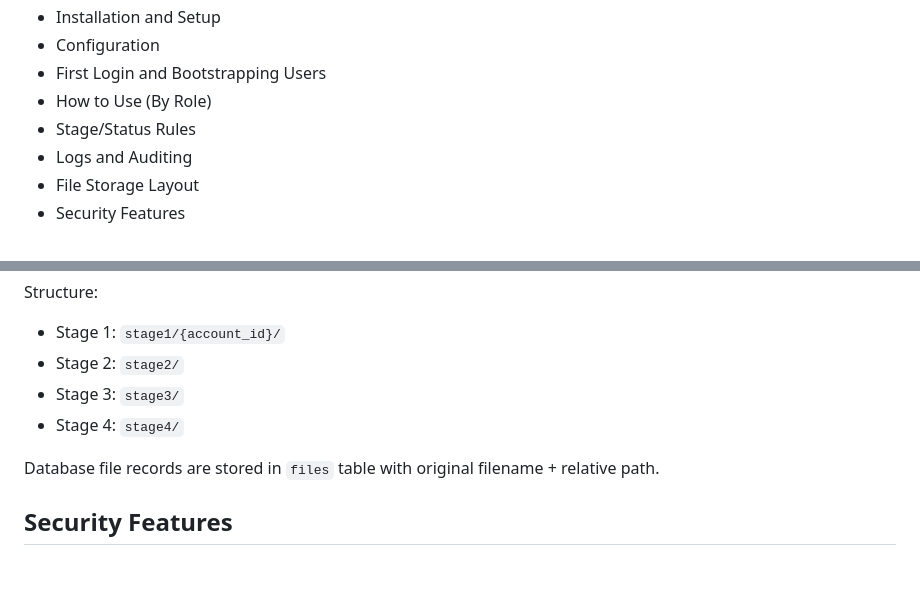
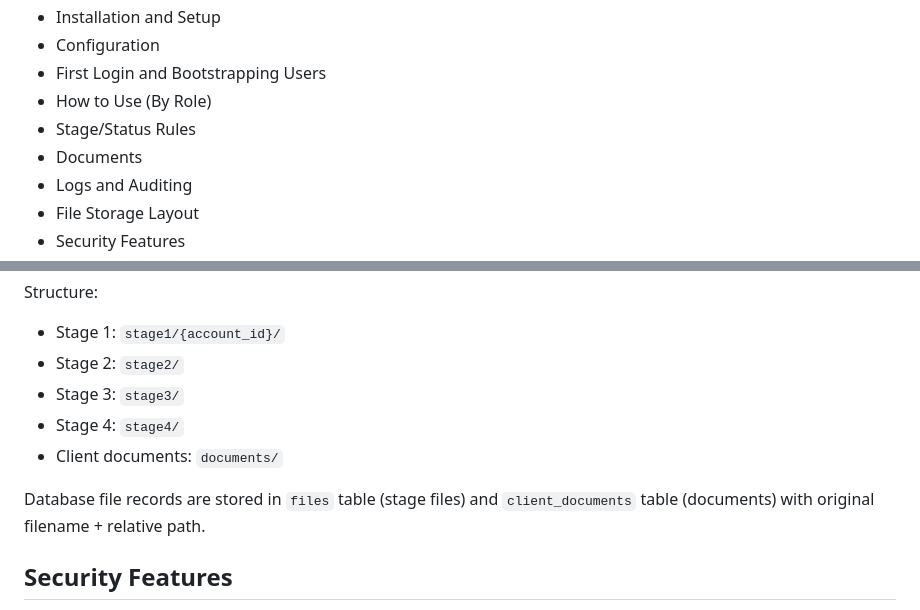
Before and after one commit to dkk62/dash, a Markdown page: README.md, 2 parts joined by grey strips. GitHub-like rendering; blank space fills up the shorter version.

```diff
--- a/README.md
+++ b/README.md
@@ -16,6 +16,7 @@ This project is designed for XAMPP-style hosting at `/dash` and stores uploaded
 - First Login and Bootstrapping Users
 - How to Use (By Role)
 - Stage/Status Rules
+- Documents
 - Logs and Auditing
 - File Storage Layout
 - Security Features
@@ -319,8 +379,9 @@ Structure:
 - Stage 2: `stage2/`
 - Stage 3: `stage3/`
 - Stage 4: `stage4/`
+- Client documents: `documents/`
 
-Database file records are stored in `files` table with original filename + relative path.
+Database file records are stored in `files` table (stage files) and `client_documents` table (documents) with original filename + relative path.
 
 ## Security Features
 
```
Also changed, not shown: other parts of README.md (+59 -0 lines), USER_MANUAL.md (+85 -0 lines).
